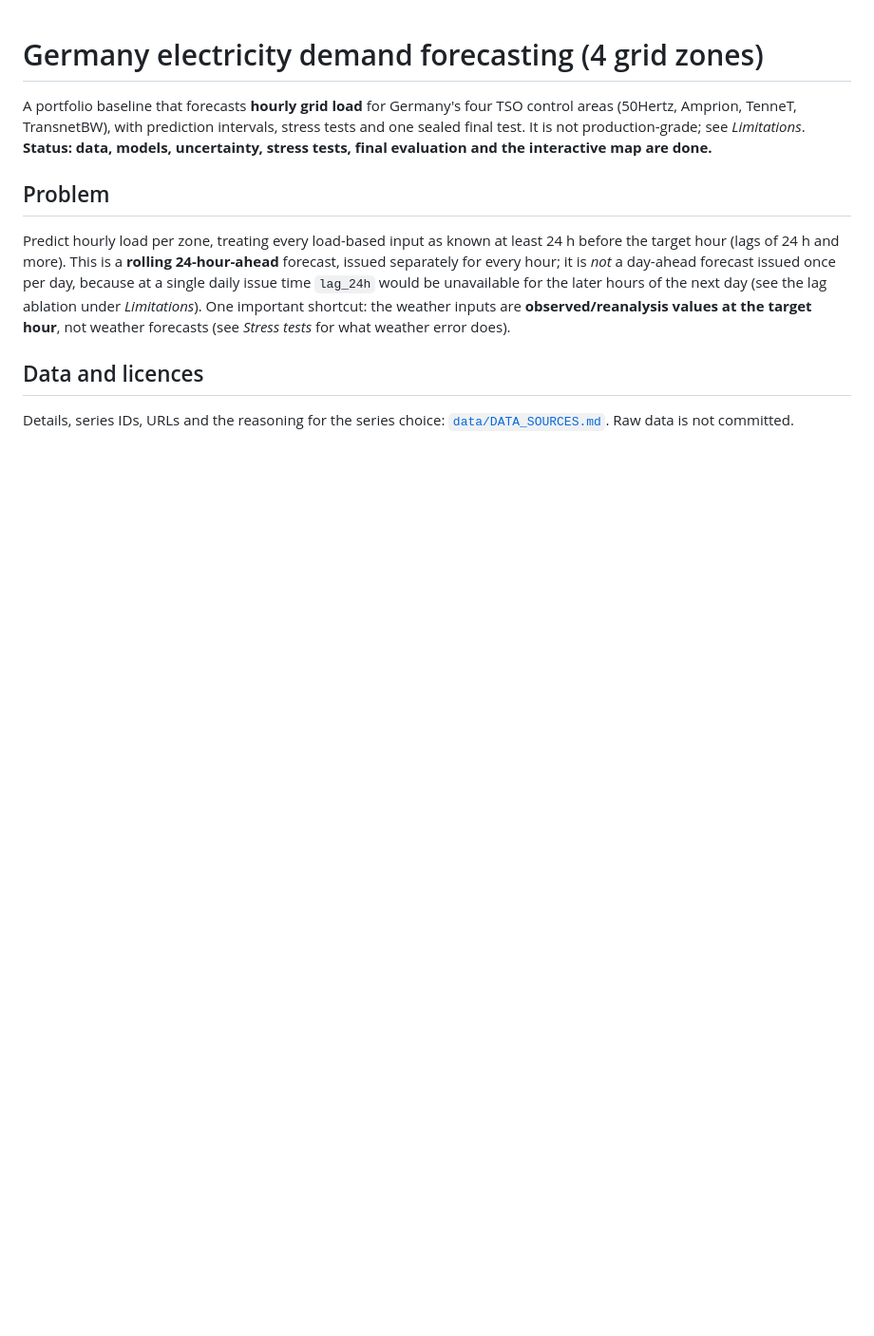
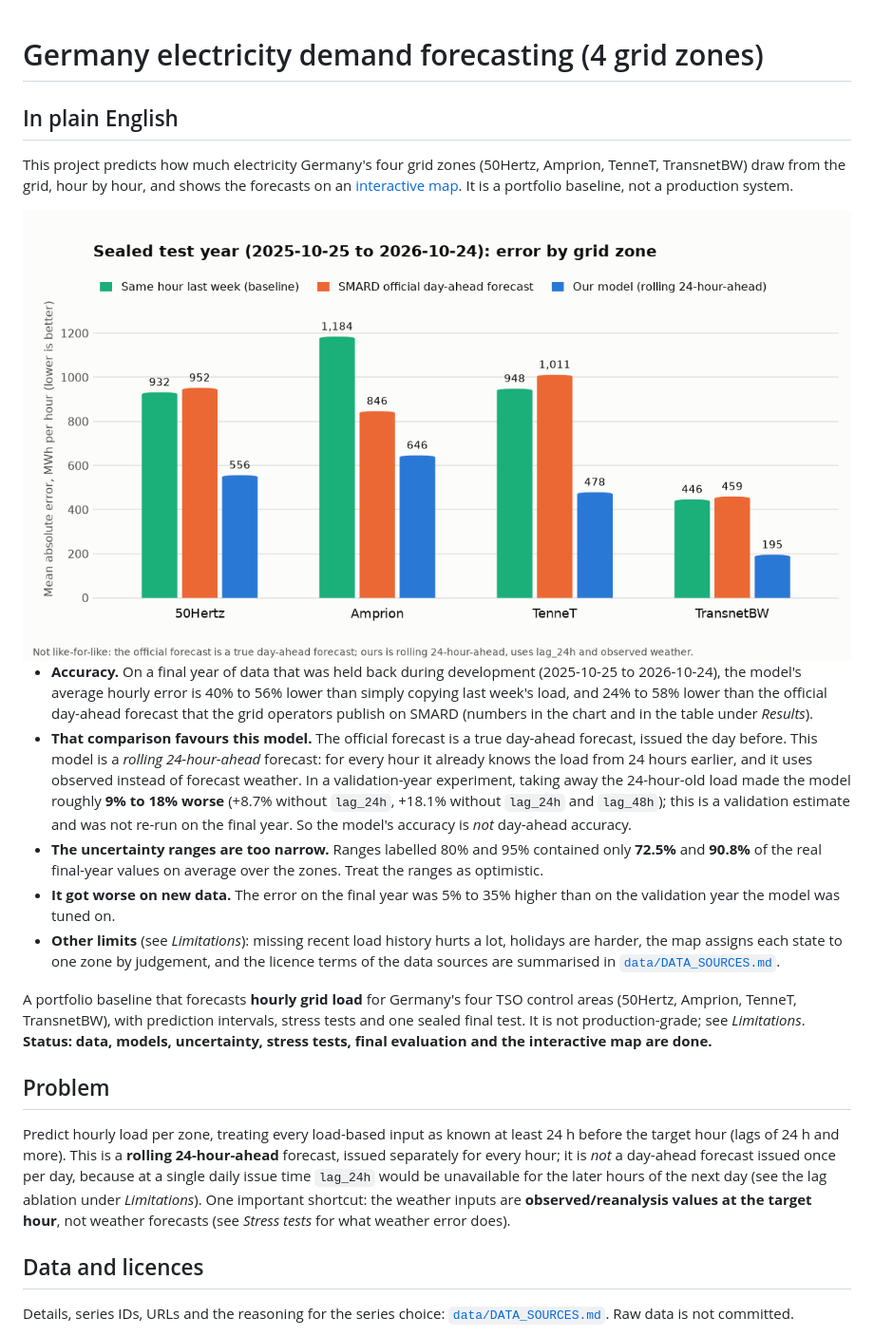
Before and after one commit to n10man/German-Electrical-power-forecast, a Markdown page: README.md, the part around one of its changes. Shown at 95% size. Drawn GitHub-style; pictures changed too: docs/results_chart_light.png (added); blank space fills up the shorter version.

Commit message:
README: plain-English summary and results chart at the top; run block reordered (dev requirements, serve last)

```diff
--- a/README.md
+++ b/README.md
@@ -1,4 +1,19 @@
 # Germany electricity demand forecasting (4 grid zones)
+
+## In plain English
+This project predicts how much electricity Germany's four grid zones (50Hertz, Amprion, TenneT, TransnetBW) draw from the grid, hour by hour, and shows the forecasts on an [interactive map](site/). It is a portfolio baseline, not a production system.
+
+<picture>
+  <source media="(prefers-color-scheme: dark)" srcset="docs/results_chart_dark.png">
+  <img alt="Bar chart of the test-year mean absolute error per grid zone for last week's load, SMARD's official day-ahead forecast and this project's model. The model has the lowest error in every zone." src="docs/results_chart_light.png">
+</picture>
+
+- **Accuracy.** On a final year of data that was held back during development (2025-10-25 to 2026-10-24), the model's average hourly error is 40% to 56% lower than simply copying last week's load, and 24% to 58% lower than the official day-ahead forecast that the grid operators publish on SMARD (numbers in the chart and in the table under *Results*).
+- **That comparison favours this model.** The official forecast is a true day-ahead forecast, issued the day before. This model is a *rolling 24-hour-ahead* forecast: for every hour it already knows the load from 24 hours earlier, and it uses observed instead of forecast weather. In a validation-year experiment, taking away the 24-hour-old load made the model roughly **9% to 18% worse** (+8.7% without `lag_24h`, +18.1% without `lag_24h` and `lag_48h`); this is a validation estimate and was not re-run on the final year. So the model's accuracy is *not* day-ahead accuracy.
+- **The uncertainty ranges are too narrow.** Ranges labelled 80% and 95% contained only **72.5%** and **90.8%** of the real final-year values on average over the zones. Treat the ranges as optimistic.
+- **It got worse on new data.** The error on the final year was 5% to 35% higher than on the validation year the model was tuned on.
+- **Other limits** (see *Limitations*): missing recent load history hurts a lot, holidays are harder, the map assigns each state to one zone by judgement, and the licence terms of the data sources are summarised in [`data/DATA_SOURCES.md`](data/DATA_SOURCES.md).
+
 
 A portfolio baseline that forecasts **hourly grid load** for Germany's four TSO control areas (50Hertz, Amprion, TenneT, TransnetBW), with prediction intervals, stress tests and one sealed final test. It is not production-grade; see *Limitations*. **Status: data, models, uncertainty, stress tests, final evaluation and the interactive map are done.**
 
```
Also changed, not shown: other parts of README.md (+5 -4 lines), docs/results_chart_dark.png (added), 1 other file.
